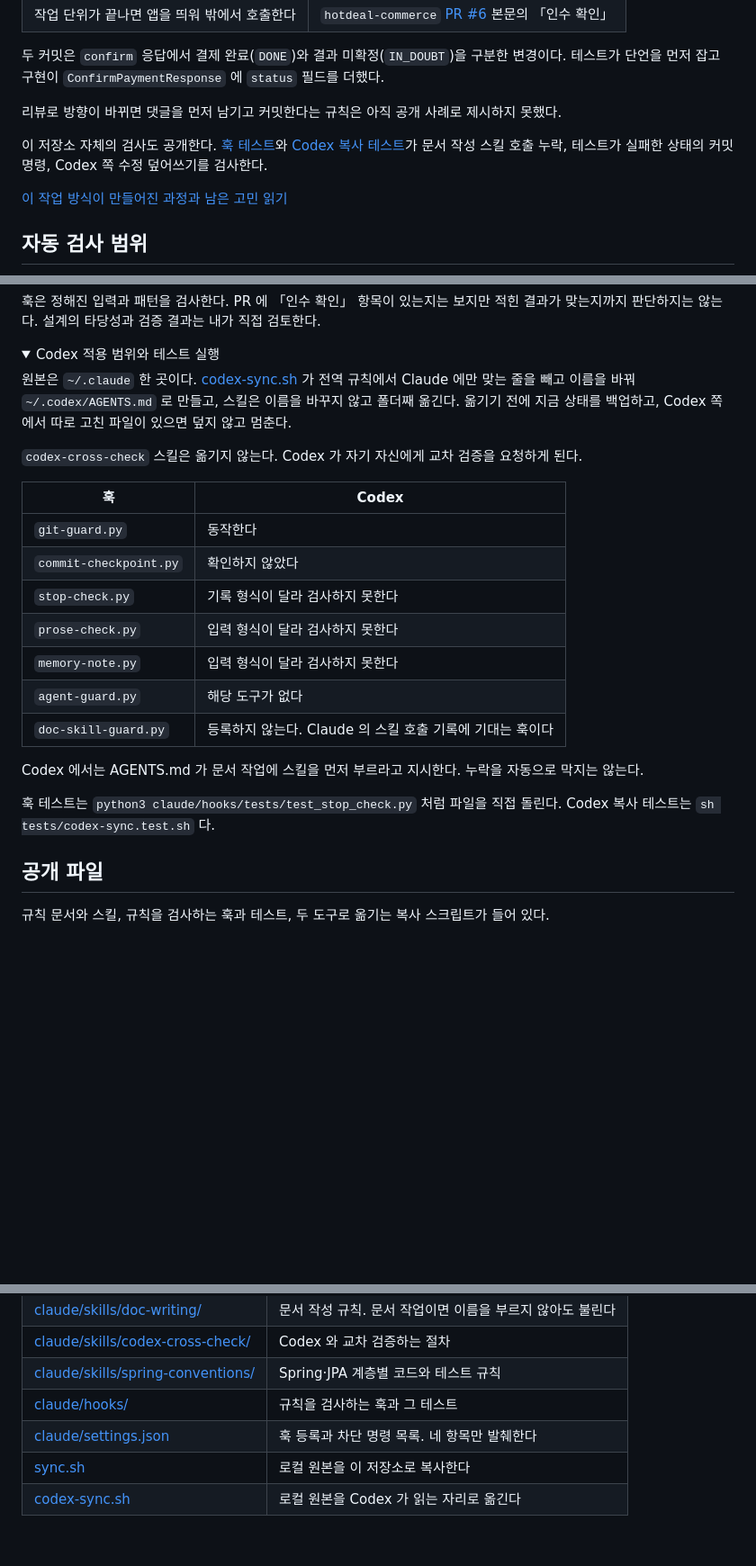
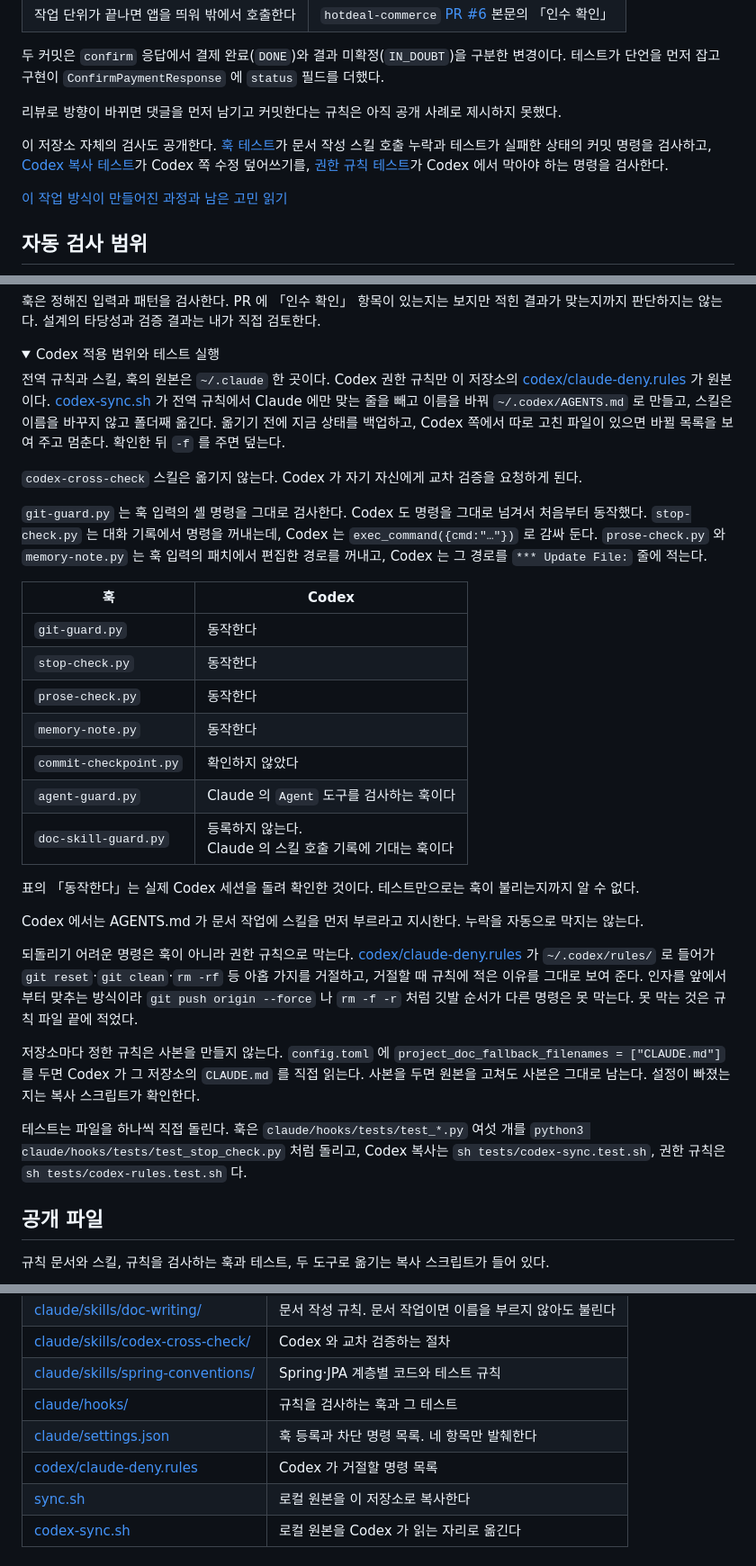
Before and after one commit to Ting97ok/ai-global-rules, a Markdown page: README.md, 3 parts joined by grey strips. Shown at 90% size. Drawn GitHub-style; folded sections open; blank space fills up the shorter version.

Commit message:
[Docs] Codex 적용 범위를 갱신한다
- 훅 셋이 Codex 기록 형식을 읽어 동작한다

- 권한 차단 규칙과 저장소 규칙 읽는 방식을 적는다

```diff
--- a/README.md
+++ b/README.md
@@ -19,7 +19,7 @@ Claude Code 와 Codex 를 쓰며 정한 개인 작업 규칙과, 그 규칙이
 
 리뷰로 방향이 바뀌면 댓글을 먼저 남기고 커밋한다는 규칙은 아직 공개 사례로 제시하지 못했다.
 
-이 저장소 자체의 검사도 공개한다. [훅 테스트](claude/hooks/tests/)와 [Codex 복사 테스트](tests/codex-sync.test.sh)가 문서 작성 스킬 호출 누락, 테스트가 실패한 상태의 커밋 명령, Codex 쪽 수정 덮어쓰기를 검사한다.
+이 저장소 자체의 검사도 공개한다. [훅 테스트](claude/hooks/tests/)가 문서 작성 스킬 호출 누락과 테스트가 실패한 상태의 커밋 명령을 검사하고, [Codex 복사 테스트](tests/codex-sync.test.sh)가 Codex 쪽 수정 덮어쓰기를, [권한 규칙 테스트](tests/codex-rules.test.sh)가 Codex 에서 막아야 하는 명령을 검사한다.
 
 [이 작업 방식이 만들어진 과정과 남은 고민 읽기](https://ting97ok.github.io/ai-global-rules/)
 
@@ -42,23 +42,31 @@ Claude Code 와 Codex 를 쓰며 정한 개인 작업 규칙과, 그 규칙이
 <details>
 <summary>Codex 적용 범위와 테스트 실행</summary>
 
-원본은 `~/.claude` 한 곳이다. [codex-sync.sh](codex-sync.sh) 가 전역 규칙에서 Claude 에만 맞는 줄을 빼고 이름을 바꿔 `~/.codex/AGENTS.md` 로 만들고, 스킬은 이름을 바꾸지 않고 폴더째 옮긴다. 옮기기 전에 지금 상태를 백업하고, Codex 쪽에서 따로 고친 파일이 있으면 덮지 않고 멈춘다.
+전역 규칙과 스킬, 훅의 원본은 `~/.claude` 한 곳이다. Codex 권한 규칙만 이 저장소의 [codex/claude-deny.rules](codex/claude-deny.rules) 가 원본이다. [codex-sync.sh](codex-sync.sh) 가 전역 규칙에서 Claude 에만 맞는 줄을 빼고 이름을 바꿔 `~/.codex/AGENTS.md` 로 만들고, 스킬은 이름을 바꾸지 않고 폴더째 옮긴다. 옮기기 전에 지금 상태를 백업하고, Codex 쪽에서 따로 고친 파일이 있으면 바뀔 목록을 보여 주고 멈춘다. 확인한 뒤 `-f` 를 주면 덮는다.
 
 `codex-cross-check` 스킬은 옮기지 않는다. Codex 가 자기 자신에게 교차 검증을 요청하게 된다.
+
+`git-guard.py` 는 훅 입력의 셸 명령을 그대로 검사한다. Codex 도 명령을 그대로 넘겨서 처음부터 동작했다. `stop-check.py` 는 대화 기록에서 명령을 꺼내는데, Codex 는 `exec_command({cmd:"…"})` 로 감싸 둔다. `prose-check.py` 와 `memory-note.py` 는 훅 입력의 패치에서 편집한 경로를 꺼내고, Codex 는 그 경로를 `*** Update File:` 줄에 적는다.
 
 | 훅 | Codex |
 |---|---|
 | `git-guard.py` | 동작한다 |
+| `stop-check.py` | 동작한다 |
+| `prose-check.py` | 동작한다 |
+| `memory-note.py` | 동작한다 |
 | `commit-checkpoint.py` | 확인하지 않았다 |
-| `stop-check.py` | 기록 형식이 달라 검사하지 못한다 |
-| `prose-check.py` | 입력 형식이 달라 검사하지 못한다 |
-| `memory-note.py` | 입력 형식이 달라 검사하지 못한다 |
-| `agent-guard.py` | 해당 도구가 없다 |
-| `doc-skill-guard.py` | 등록하지 않는다. Claude 의 스킬 호출 기록에 기대는 훅이다 |
+| `agent-guard.py` | Claude 의 `Agent` 도구를 검사하는 훅이다 |
+| `doc-skill-guard.py` | 등록하지 않는다.<br>Claude 의 스킬 호출 기록에 기대는 훅이다 |
+
+표의 「동작한다」는 실제 Codex 세션을 돌려 확인한 것이다. 테스트만으로는 훅이 불리는지까지 알 수 없다.
 
 Codex 에서는 AGENTS.md 가 문서 작업에 스킬을 먼저 부르라고 지시한다. 누락을 자동으로 막지는 않는다.
 
-훅 테스트는 `python3 claude/hooks/tests/test_stop_check.py` 처럼 파일을 직접 돌린다. Codex 복사 테스트는 `sh tests/codex-sync.test.sh` 다.
+되돌리기 어려운 명령은 훅이 아니라 권한 규칙으로 막는다. [codex/claude-deny.rules](codex/claude-deny.rules) 가 `~/.codex/rules/` 로 들어가 `git reset`·`git clean`·`rm -rf` 등 아홉 가지를 거절하고, 거절할 때 규칙에 적은 이유를 그대로 보여 준다. 인자를 앞에서부터 맞추는 방식이라 `git push origin --force` 나 `rm -f -r` 처럼 깃발 순서가 다른 명령은 못 막는다. 못 막는 것은 규칙 파일 끝에 적었다.
+
+저장소마다 정한 규칙은 사본을 만들지 않는다. `config.toml` 에 `project_doc_fallback_filenames = ["CLAUDE.md"]` 를 두면 Codex 가 그 저장소의 `CLAUDE.md` 를 직접 읽는다. 사본을 두면 원본을 고쳐도 사본은 그대로 남는다. 설정이 빠졌는지는 복사 스크립트가 확인한다.
+
+테스트는 파일을 하나씩 직접 돌린다. 훅은 `claude/hooks/tests/test_*.py` 여섯 개를 `python3 claude/hooks/tests/test_stop_check.py` 처럼 돌리고, Codex 복사는 `sh tests/codex-sync.test.sh`, 권한 규칙은 `sh tests/codex-rules.test.sh` 다.
 
 </details>
 
@@ -74,6 +82,7 @@ Codex 에서는 AGENTS.md 가 문서 작업에 스킬을 먼저 부르라고 지
 | [claude/skills/spring-conventions/](claude/skills/spring-conventions/SKILL.md) | Spring·JPA 계층별 코드와 테스트 규칙 |
 | [claude/hooks/](claude/hooks/) | 규칙을 검사하는 훅과 그 테스트 |
 | [claude/settings.json](claude/settings.json) | 훅 등록과 차단 명령 목록. 네 항목만 발췌한다 |
+| [codex/claude-deny.rules](codex/claude-deny.rules) | Codex 가 거절할 명령 목록 |
 | [sync.sh](sync.sh) | 로컬 원본을 이 저장소로 복사한다 |
 | [codex-sync.sh](codex-sync.sh) | 로컬 원본을 Codex 가 읽는 자리로 옮긴다 |
 
```
